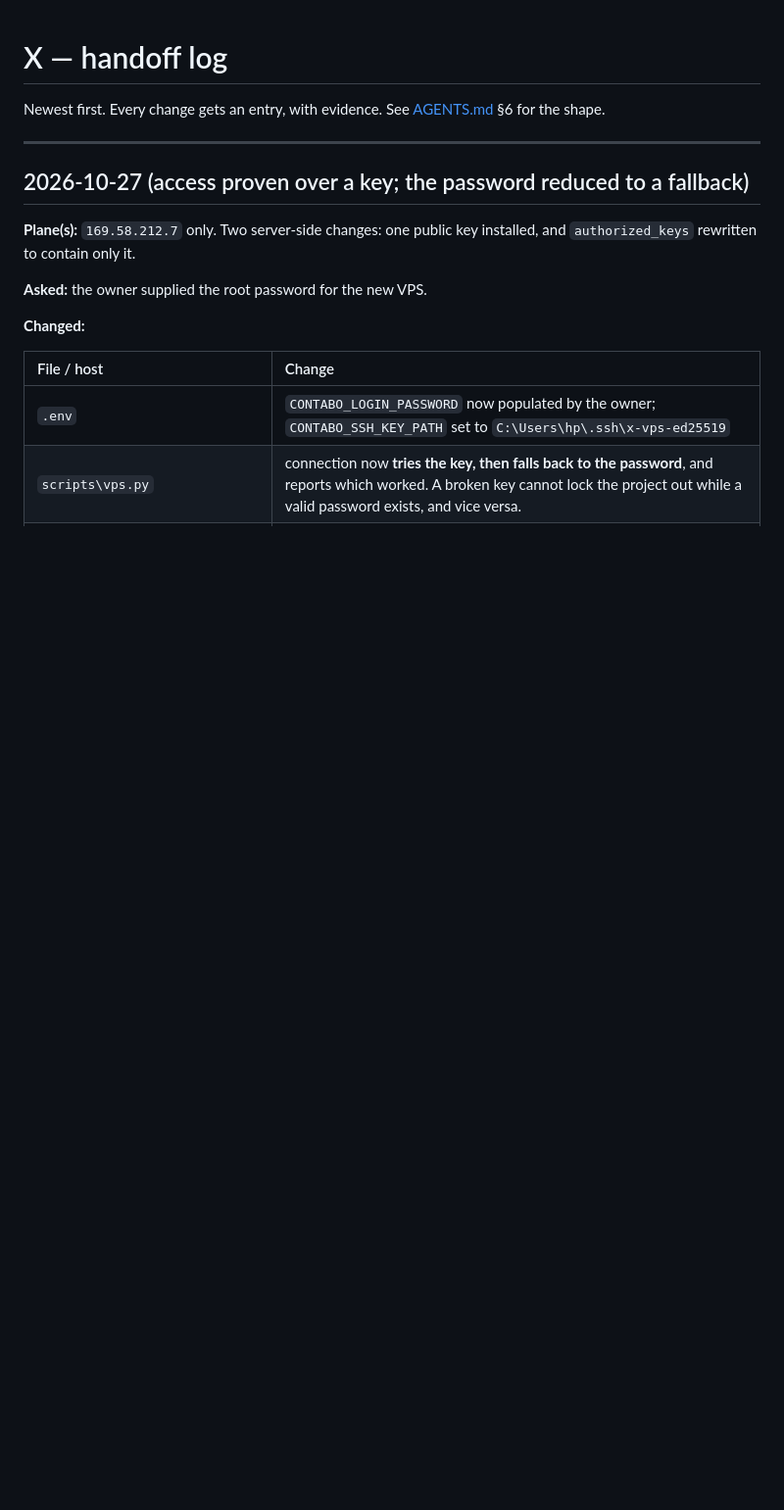
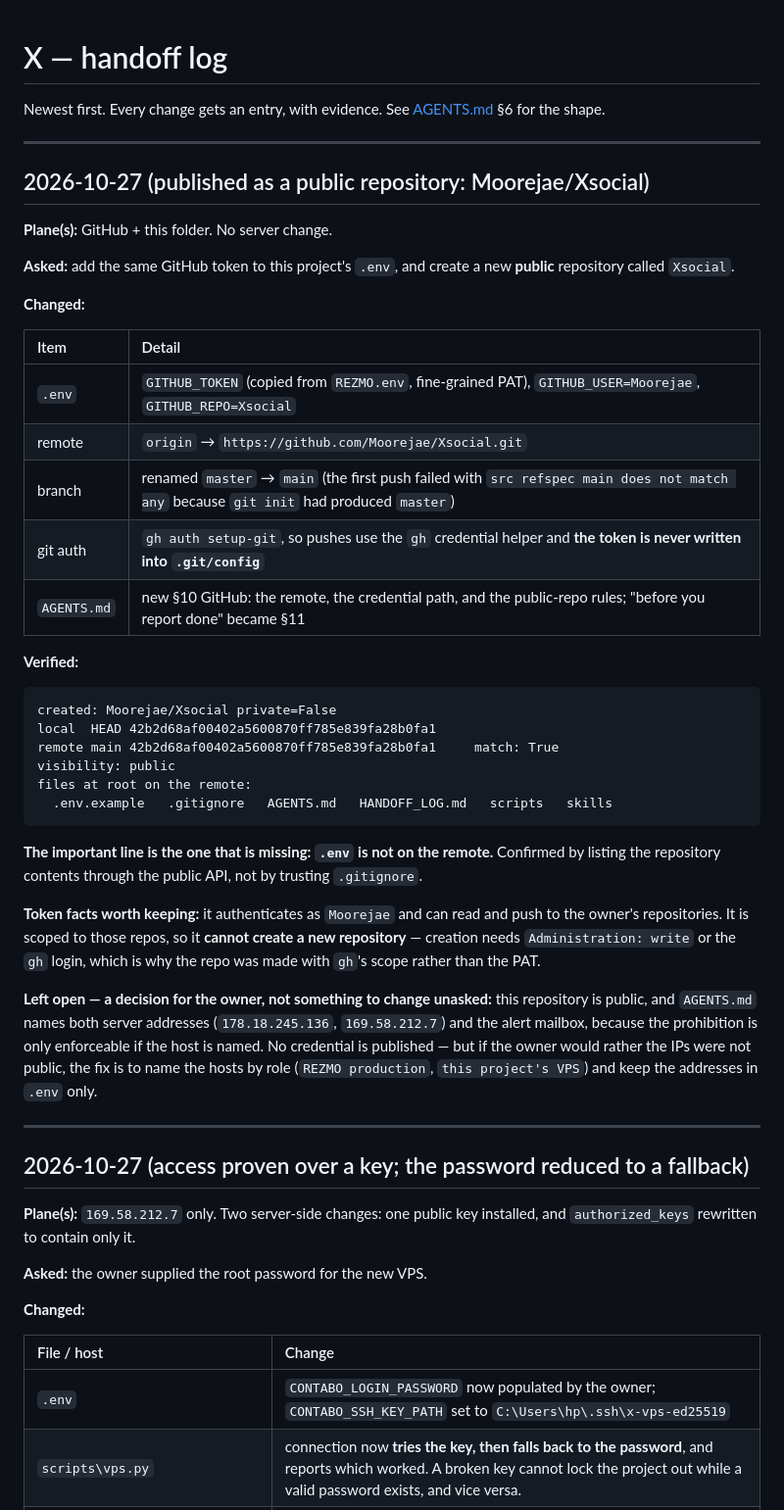
Before and after one commit to Moorejae/Xsocial, a Markdown page: HANDOFF_LOG.md, the part around the change. Shown at 98% size. Rendered like a GitHub page; blank space fills up the shorter version.

````diff
--- a/HANDOFF_LOG.md
+++ b/HANDOFF_LOG.md
@@ -1,6 +1,47 @@
 # X — handoff log
 
 Newest first. Every change gets an entry, with evidence. See [AGENTS.md](AGENTS.md) §6 for the shape.
+
+---
+
+## 2026-10-27 (published as a public repository: Moorejae/Xsocial)
+
+**Plane(s):** GitHub + this folder. No server change.
+
+**Asked:** add the same GitHub token to this project's `.env`, and create a new **public** repository called `Xsocial`.
+
+**Changed:**
+
+| Item | Detail |
+| :--- | :--- |
+| `.env` | `GITHUB_TOKEN` (copied from `REZMO.env`, fine-grained PAT), `GITHUB_USER=Moorejae`, `GITHUB_REPO=Xsocial` |
+| remote | `origin` → `https://github.com/Moorejae/Xsocial.git` |
+| branch | renamed `master` → `main` (the first push failed with `src refspec main does not match any` because `git init` had produced `master`) |
+| git auth | `gh auth setup-git`, so pushes use the `gh` credential helper and **the token is never written into `.git/config`** |
+| `AGENTS.md` | new §10 GitHub: the remote, the credential path, and the public-repo rules; "before you report done" became §11 |
+
+**Verified:**
+
+```text
+created: Moorejae/Xsocial private=False
+local  HEAD 42b2d68af00402a5600870ff785e839fa28b0fa1
+remote main 42b2d68af00402a5600870ff785e839fa28b0fa1     match: True
+visibility: public
+files at root on the remote:
+  .env.example   .gitignore   AGENTS.md   HANDOFF_LOG.md   scripts   skills
+```
+
+**The important line is the one that is missing: `.env` is not on the remote.** Confirmed by listing the repository
+contents through the public API, not by trusting `.gitignore`.
+
+**Token facts worth keeping:** it authenticates as `Moorejae` and can read and push to the owner's repositories. It is
+scoped to those repos, so it **cannot create a new repository** — creation needs `Administration: write` or the `gh`
+login, which is why the repo was made with `gh`'s scope rather than the PAT.
+
+**Left open — a decision for the owner, not something to change unasked:** this repository is public, and `AGENTS.md`
+names both server addresses (`178.18.245.136`, `169.58.212.7`) and the alert mailbox, because the prohibition is only
+enforceable if the host is named. No credential is published — but if the owner would rather the IPs were not public,
+the fix is to name the hosts by role (`REZMO production`, `this project's VPS`) and keep the addresses in `.env` only.
 
 ---
 
````
Also changed, not shown: AGENTS.md (+45 -1 lines).
